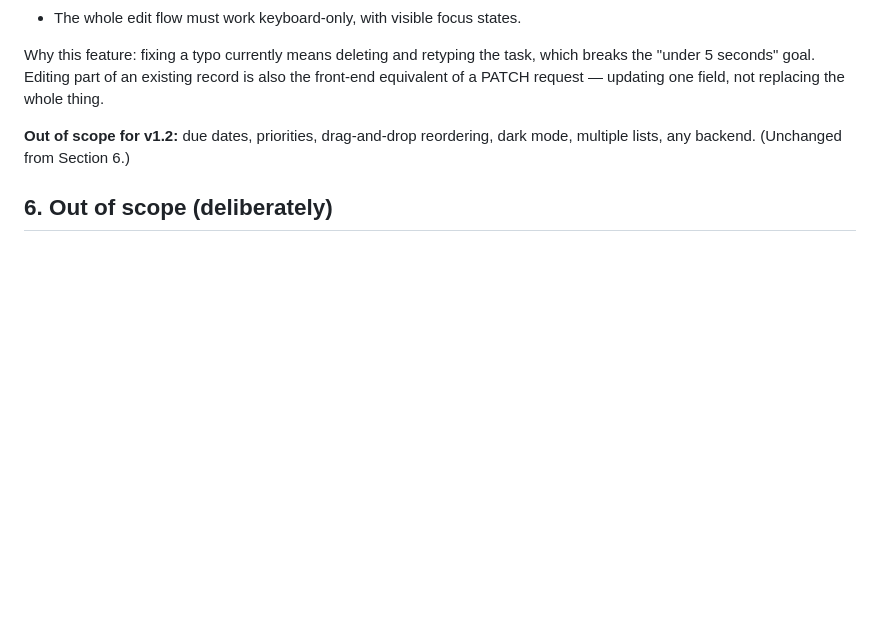
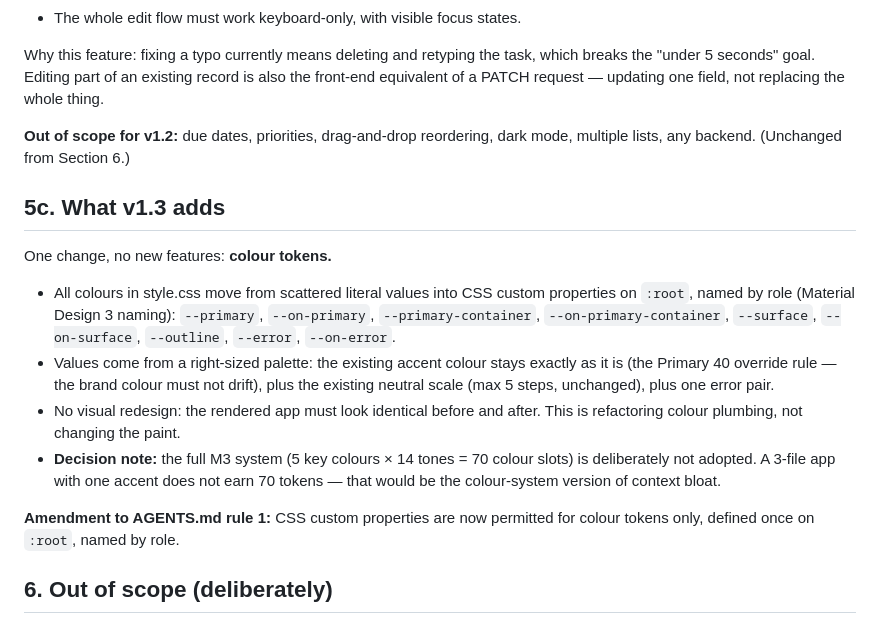
Before and after one commit to DevEmmanuel01/TO-DO, a Markdown page: PRD.md, the part around the change. Drawn GitHub-style; blank space fills up the shorter version.

Commit message:
docs: add v1.3 colour token requirements, permit CSS custom properties (PRD amendment)

```diff
--- a/PRD.md
+++ b/PRD.md
@@ -57,6 +57,17 @@ Why this feature: fixing a typo currently means deleting and retyping the task,
 
 **Out of scope for v1.2:** due dates, priorities, drag-and-drop reordering, dark mode, multiple lists, any backend. (Unchanged from Section 6.)
 
+## 5c. What v1.3 adds
+
+One change, no new features: **colour tokens.**
+
+- All colours in style.css move from scattered literal values into CSS custom properties on `:root`, named by role (Material Design 3 naming): `--primary`, `--on-primary`, `--primary-container`, `--on-primary-container`, `--surface`, `--on-surface`, `--outline`, `--error`, `--on-error`.
+- Values come from a right-sized palette: the existing accent colour stays exactly as it is (the Primary 40 override rule — the brand colour must not drift), plus the existing neutral scale (max 5 steps, unchanged), plus one error pair.
+- No visual redesign: the rendered app must look identical before and after. This is refactoring colour plumbing, not changing the paint.
+- **Decision note:** the full M3 system (5 key colours × 14 tones = 70 colour slots) is deliberately not adopted. A 3-file app with one accent does not earn 70 tokens — that would be the colour-system version of context bloat.
+
+**Amendment to AGENTS.md rule 1:** CSS custom properties are now permitted for colour tokens only, defined once on `:root`, named by role.
+
 ## 6. Out of scope (deliberately)
 
 - Accounts or login
```
